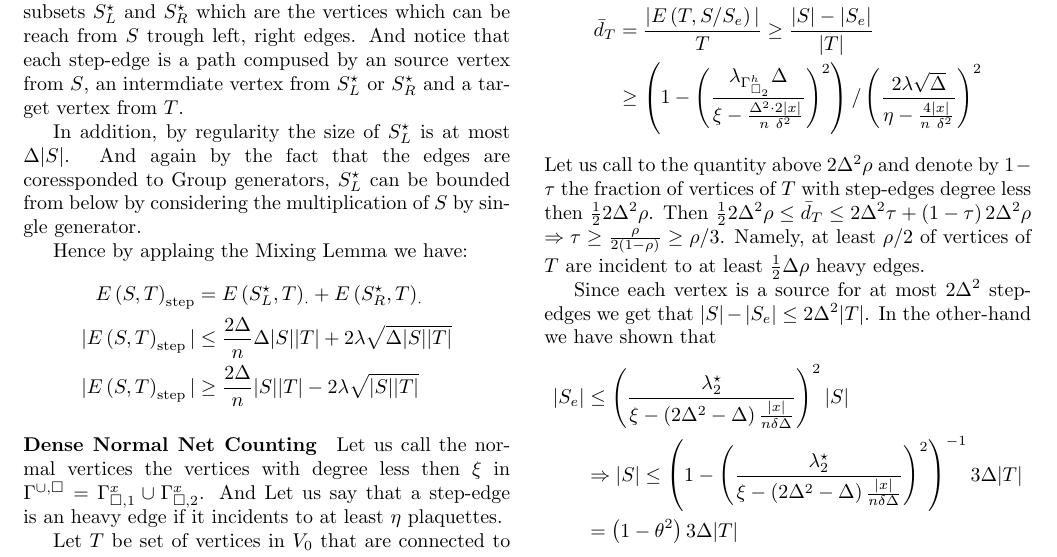
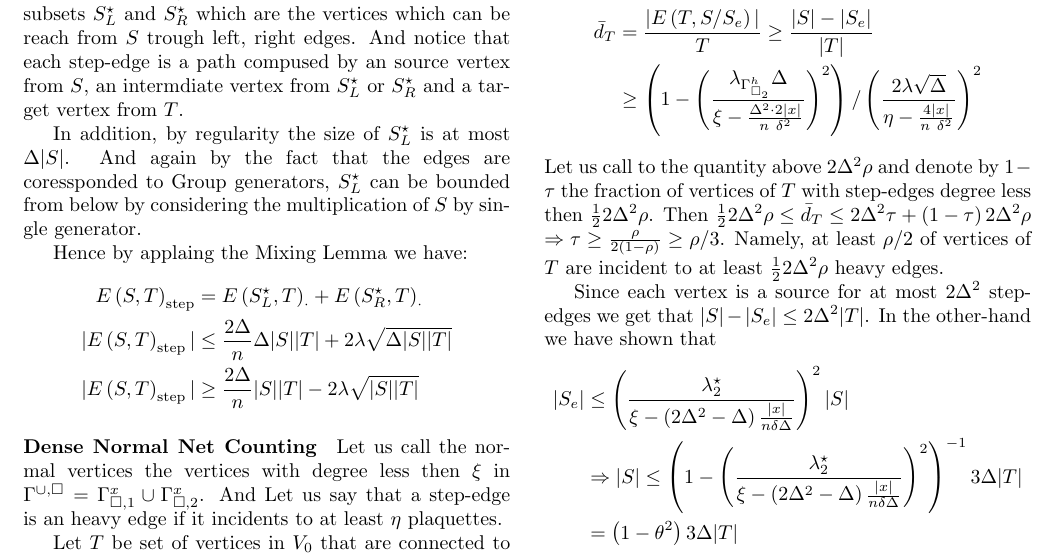
Before and after one commit to dudupo/Academic, a LaTeX document (projects/NLTES_project/ltc_v2.tex): part of page 2 of 4, cut so that both start at the same text. Compiled offline with pdfLaTeX.

Commit message:
compiling -Fri Sep 16 03:26:17 PM IDT 2022

```diff
--- a/projects/NLTES_project/ltc_v2.tex
+++ b/projects/NLTES_project/ltc_v2.tex
@@ -264,7 +264,7 @@ Let $ T$ be set of vertices in $V_0$ that are connected to (at least) one normal
     \end{equation*}
     Let us call to the quantity above $2\Delta^{2}\rho$ and denote by $1 - \tau$ the fraction of vertices of $ T $ with step-edges degree less then $\frac{1}{2}2\Delta^{2}\rho$.
     Then $ \frac{1}{2}2\Delta^{2}\rho \le \bar{d}_{T} \le 2\Delta^{2}\tau + \left( 1 - \tau \right) 2\Delta^{2}\rho  $
- $ \Rightarrow \tau \ge \frac{\rho}{2\left( 1 - \rho \right)}\ge \rho/3 $. Namely, at least $\rho/2$ of vertices of $T$ are incident to at least $\frac{1}{2}\Delta\rho$ heavy edges.
+    $ \Rightarrow \tau \ge \frac{\rho}{2\left( 1 - \rho \right)}\ge \rho/3 $. Namely, at least $\rho/2$ of vertices of $T$ are incident to at least $\frac{1}{2}2\Delta^{2}\rho$ heavy edges.
 
  Since each vertex is a source for at most $2\Delta^{2}$ step-edges we get that $|S| - |S_{e}| \le 2\Delta^{2}|T| $. In the other-hand we have shown that
  \begin{equation*}
```
Also changed, not shown: projects/pdfs/ltc_v2.pdf.
